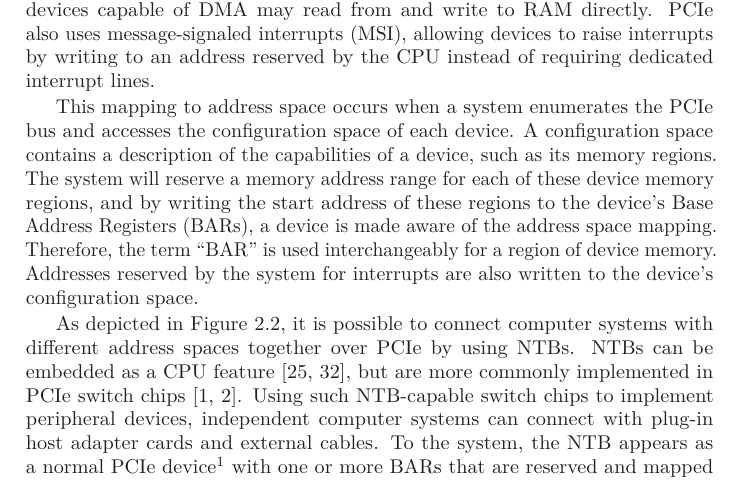
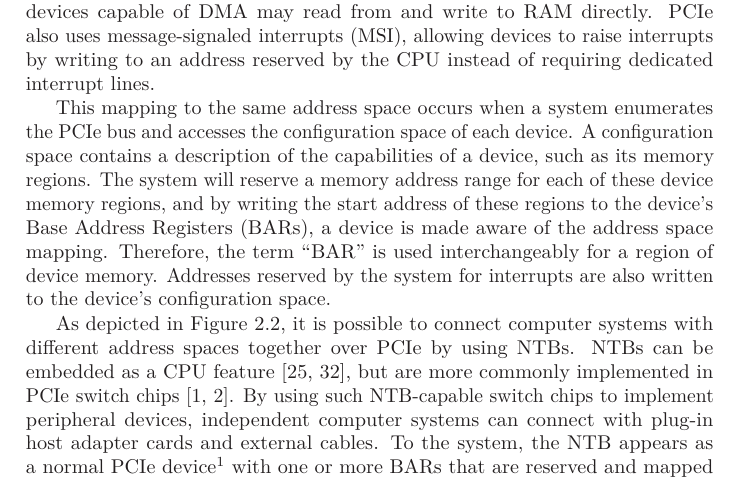
Before and after one commit to enfiskutensykkel/phd-thesis, a LaTeX thesis (main.tex, which reads sections/smartio.tex): part of page 36 of 116, cut so that both start at the same text. Compiled offline with pdfLaTeX.

Commit message:
Update on Overleaf.

```diff
--- a/sections/smartio.tex
+++ b/sections/smartio.tex
@@ -31,7 +31,7 @@ Likewise, devices capable of \gls{dma} may read from and write to \gls{ram} dire
 
 
 
-This mapping to address space occurs when a system enumerates the \gls{pcie} bus and accesses the \gls{cfgspace} of each device.
+This mapping to the same address space occurs when a system enumerates the \gls{pcie} bus and accesses the \gls{cfgspace} of each device.
 %
 A \gls{cfgspace} contains a description of the capabilities of a device, such as its memory regions.
 %
@@ -57,7 +57,7 @@ As depicted in \cref{fig:ntb-example}, it is possible to connect computer system
 %
 \Glspl{ntb} can be embedded as a \gls{cpu} feature~\cite{whitepaper:Sullivan2010,url:LinuxNTB-AMD}, but are more commonly implemented in \gls{pcie} switch chips~\cite{whitepaper:PLX,pex8733}.
 %
-Using such \gls{ntb}-capable switch chips to implement peripheral devices, independent computer systems can connect with plug-in host adapter cards and external cables.
+By using such \gls{ntb}-capable switch chips to implement peripheral devices, independent computer systems can connect with plug-in host adapter cards and external cables.
 %
 To the system, the \gls{ntb} appears as a normal \gls{pcie} device\footnote{The \gls{pcie} terminology for individual device functions is ``\glspl{ep}''. We use the terms ``device'' and ``function'' as synonyms for a \gls{pcie} \gls{ep} throughout this dissertation.} with one or more \glspl{bar} that are reserved and mapped during the enumeration process.
 %
```
Also changed, not shown: sections/smartio.tex (2 more changed lines).
